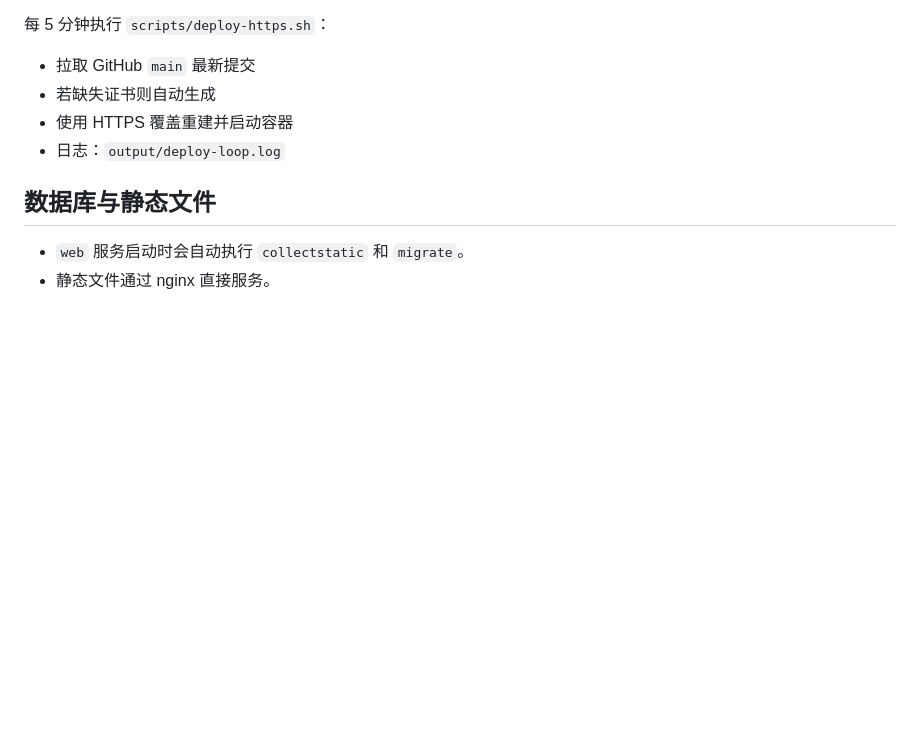
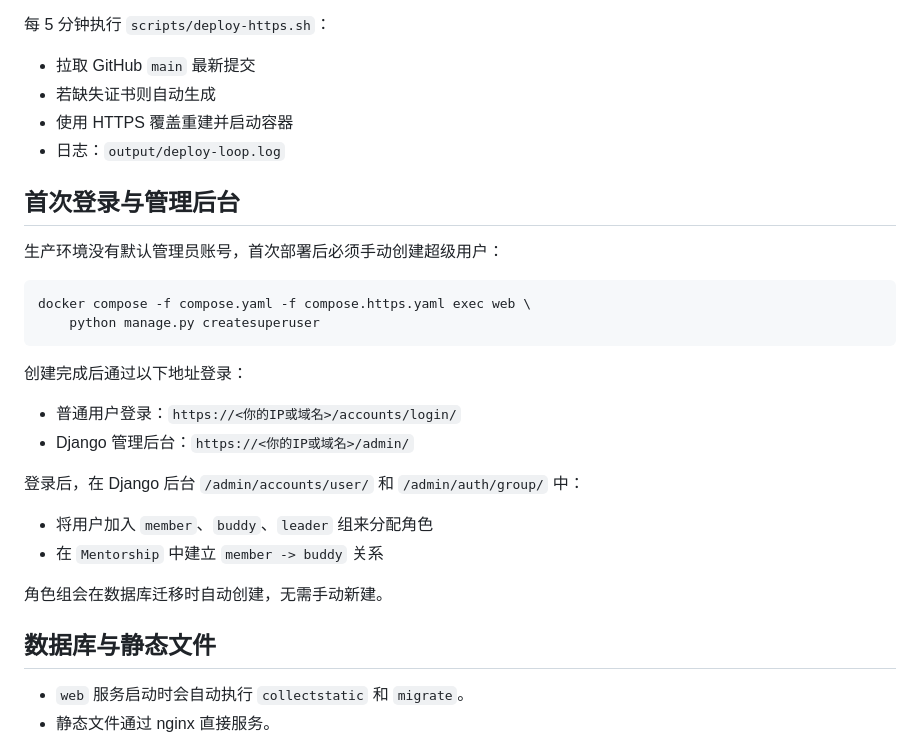
Before and after one commit to yinhui198456/learning-cycle-assessment, a Markdown page: docs/DEPLOYMENT.md, the part around the change. GitHub-like rendering; blank space fills up the shorter version.

````diff
--- a/docs/DEPLOYMENT.md
+++ b/docs/DEPLOYMENT.md
@@ -103,6 +103,27 @@ docker compose -f compose.yaml -f compose.https.yaml up --build -d
 - 使用 HTTPS 覆盖重建并启动容器
 - 日志：`output/deploy-loop.log`
 
+## 首次登录与管理后台
+
+生产环境没有默认管理员账号，首次部署后必须手动创建超级用户：
+
+```bash
+docker compose -f compose.yaml -f compose.https.yaml exec web \
+    python manage.py createsuperuser
+```
+
+创建完成后通过以下地址登录：
+
+- 普通用户登录：`https://<你的IP或域名>/accounts/login/`
+- Django 管理后台：`https://<你的IP或域名>/admin/`
+
+登录后，在 Django 后台 `/admin/accounts/user/` 和 `/admin/auth/group/` 中：
+
+- 将用户加入 `member`、`buddy`、`leader` 组来分配角色
+- 在 `Mentorship` 中建立 `member -> buddy` 关系
+
+角色组会在数据库迁移时自动创建，无需手动新建。
+
 ## 数据库与静态文件
 
 - `web` 服务启动时会自动执行 `collectstatic` 和 `migrate`。
````
Also changed, not shown: docs/USAGE.md (+21 -0 lines).
